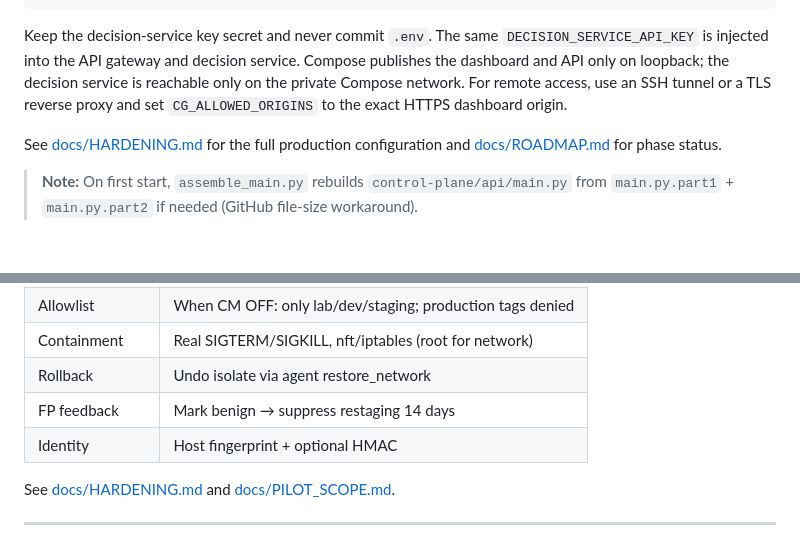
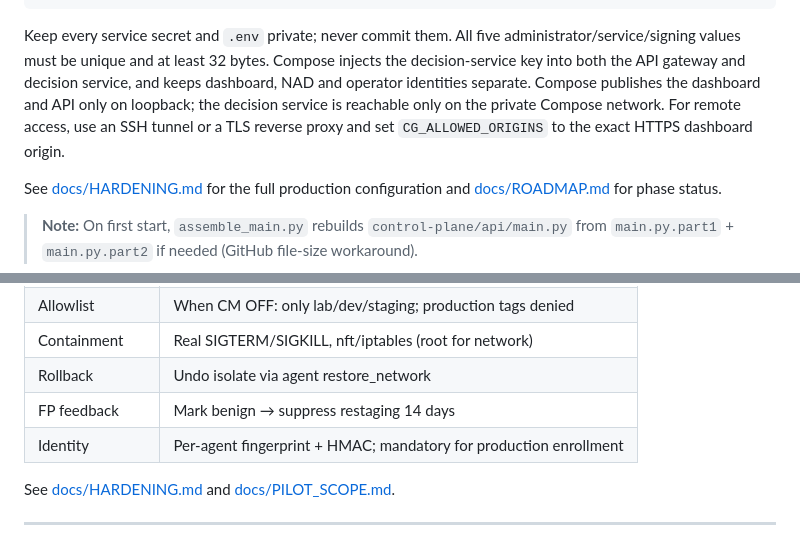
Before and after one commit to trintechdigitaldefense/cyberguardian, a Markdown page: README.md, 2 parts joined by grey strips. Rendered like a GitHub page; blank space fills up the shorter version.

Commit message:
Clarify distinct service credentials and production agent identity

````diff
--- a/README.md
+++ b/README.md
@@ -83,7 +86,7 @@ CG_ALLOWED_ORIGINS=https://your-dashboard.example
 CG_DATA_HOST_DIR=../../data
 ```
 
-Keep the decision-service key secret and never commit `.env`. The same `DECISION_SERVICE_API_KEY` is injected into the API gateway and decision service. Compose publishes the dashboard and API only on loopback; the decision service is reachable only on the private Compose network. For remote access, use an SSH tunnel or a TLS reverse proxy and set `CG_ALLOWED_ORIGINS` to the exact HTTPS dashboard origin.
+Keep every service secret and `.env` private; never commit them. All five administrator/service/signing values must be unique and at least 32 bytes. Compose injects the decision-service key into both the API gateway and decision service, and keeps dashboard, NAD and operator identities separate. Compose publishes the dashboard and API only on loopback; the decision service is reachable only on the private Compose network. For remote access, use an SSH tunnel or a TLS reverse proxy and set `CG_ALLOWED_ORIGINS` to the exact HTTPS dashboard origin.
 
 See [docs/HARDENING.md](docs/HARDENING.md) for the full production configuration and [docs/ROADMAP.md](docs/ROADMAP.md) for phase status.
 
@@ -111,7 +114,7 @@ python3 agents/linux-ebpf/agent.py --interval 60
 | Containment | Real SIGTERM/SIGKILL, nft/iptables (root for network) |
 | Rollback | Undo isolate via agent restore_network |
 | FP feedback | Mark benign → suppress restaging 14 days |
-| Identity | Host fingerprint + optional HMAC |
+| Identity | Per-agent fingerprint + HMAC; mandatory for production enrollment |
 
 See [docs/HARDENING.md](docs/HARDENING.md) and [docs/PILOT_SCOPE.md](docs/PILOT_SCOPE.md).
 
````
Also changed, not shown: other parts of README.md (+4 -1 lines).
